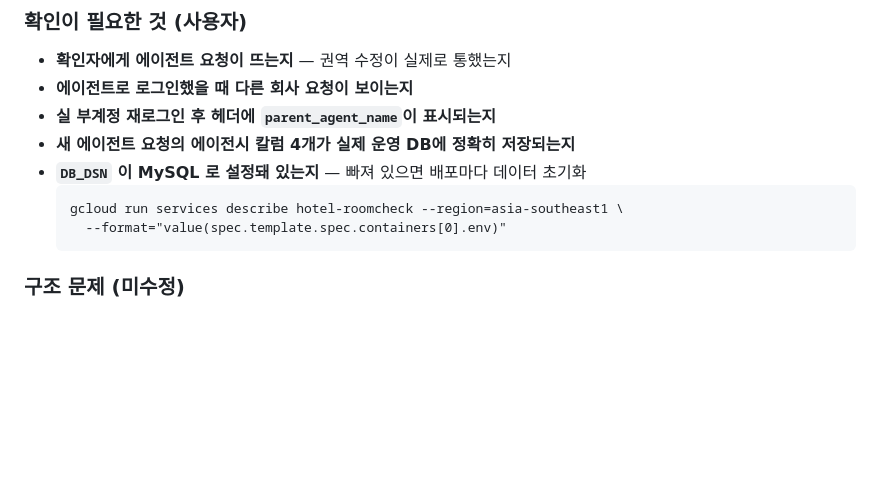
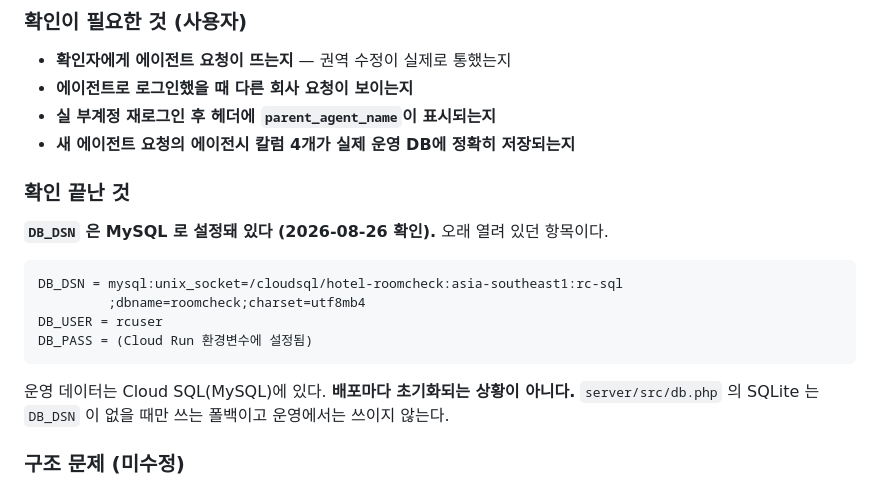
Before and after one commit to hihisys/hotel-roomcheck, a Markdown page: PROJECT_STATUS.md, the part around the change. Drawn GitHub-style; blank space fills up the shorter version.

Commit message:
docs: DB_DSN 확인 완료 — 운영은 Cloud SQL(MySQL)
3절에 오래 열려 있던 "DB_DSN 이 MySQL 로 설정돼 있는지" 를 실제로 확인했다.
gcloud run services describe 결과 MySQL 로 잡혀 있다.

- 운영 데이터는 Cloud SQL 에 있다. 배포마다 초기화되는 상황이 아니다
- db.php 의 SQLite 는 DB_DSN 이 없을 때만 쓰는 폴백이고 운영에서는 쓰이지 않는다
- 이번에 추가한 shares 테이블도 requests 와 같은 MySQL 에 들어간다

비밀번호 값은 문서에 옮기지 않았다.

````diff
--- a/PROJECT_STATUS.md
+++ b/PROJECT_STATUS.md
@@ -129,11 +129,20 @@ agency_parent_name  VARCHAR(190) NULL  에이전시 이름      ← 저장 시
 - **에이전트로 로그인했을 때 다른 회사 요청이 보이는지**
 - **실 부계정 재로그인 후 헤더에 `parent_agent_name`이 표시되는지**
 - **새 에이전트 요청의 에이전시 칼럼 4개가 실제 운영 DB에 정확히 저장되는지**
-- **`DB_DSN` 이 MySQL 로 설정돼 있는지** — 빠져 있으면 배포마다 데이터 초기화
-  ```
-  gcloud run services describe hotel-roomcheck --region=asia-southeast1 \
-    --format="value(spec.template.spec.containers[0].env)"
-  ```
+
+### 확인 끝난 것
+
+**`DB_DSN` 은 MySQL 로 설정돼 있다 (2026-08-26 확인).** 오래 열려 있던 항목이다.
+
+```
+DB_DSN = mysql:unix_socket=/cloudsql/hotel-roomcheck:asia-southeast1:rc-sql
+         ;dbname=roomcheck;charset=utf8mb4
+DB_USER = rcuser
+DB_PASS = (Cloud Run 환경변수에 설정됨)
+```
+
+운영 데이터는 Cloud SQL(MySQL)에 있다. **배포마다 초기화되는 상황이 아니다.**
+`server/src/db.php` 의 SQLite 는 `DB_DSN` 이 없을 때만 쓰는 폴백이고 운영에서는 쓰이지 않는다.
 
 ### 구조 문제 (미수정)
 - **에이전트 목록 거르기가 사람 이름과 회사 이름을 맞춰보는 방식이다.** 담당자가 이직하면
````
